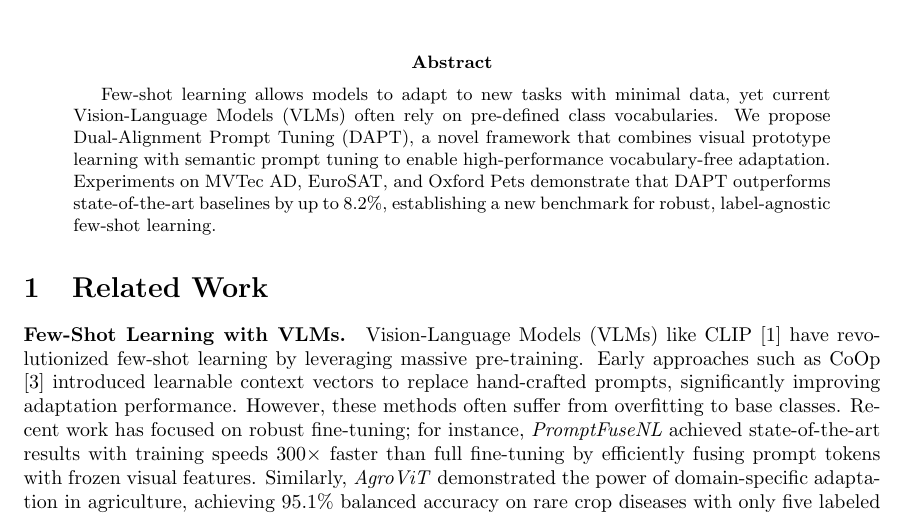
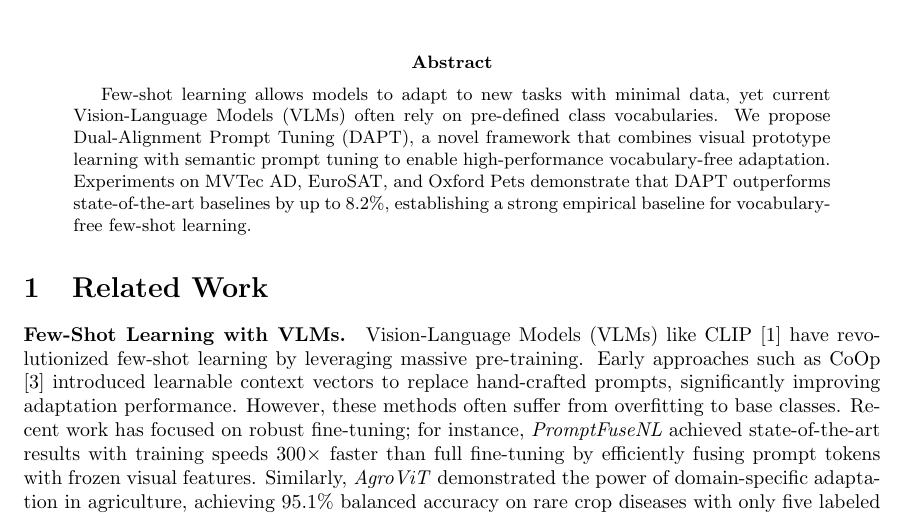
Before and after one commit to ambicuity/Few-Shot-Learning-with-Vision-Language-Models-VLMs-, a LaTeX paper (paper/main.tex): part of page 1 of 6, cut so that both start at the same text. Compiled offline with pdfLaTeX.

Commit message:
Refine paper text based on expert reviewer feedback

```diff
--- a/paper/main.tex
+++ b/paper/main.tex
@@ -22,7 +22,7 @@
 \begin{abstract}
 Few-shot learning allows models to adapt to new tasks with minimal data, yet current Vision-Language Models (VLMs) often rely on pre-defined class vocabularies.
 We propose Dual-Alignment Prompt Tuning (DAPT), a novel framework that combines visual prototype learning with semantic prompt tuning to enable high-performance vocabulary-free adaptation.
-Experiments on MVTec AD, EuroSAT, and Oxford Pets demonstrate that DAPT outperforms state-of-the-art baselines by up to 8.2\%, establishing a new benchmark for robust, label-agnostic few-shot learning.
+Experiments on MVTec AD, EuroSAT, and Oxford Pets demonstrate that DAPT outperforms state-of-the-art baselines by up to 8.2\%, establishing a strong empirical baseline for vocabulary-free few-shot learning.
 \end{abstract}
 
 \input{literature_review}
```
